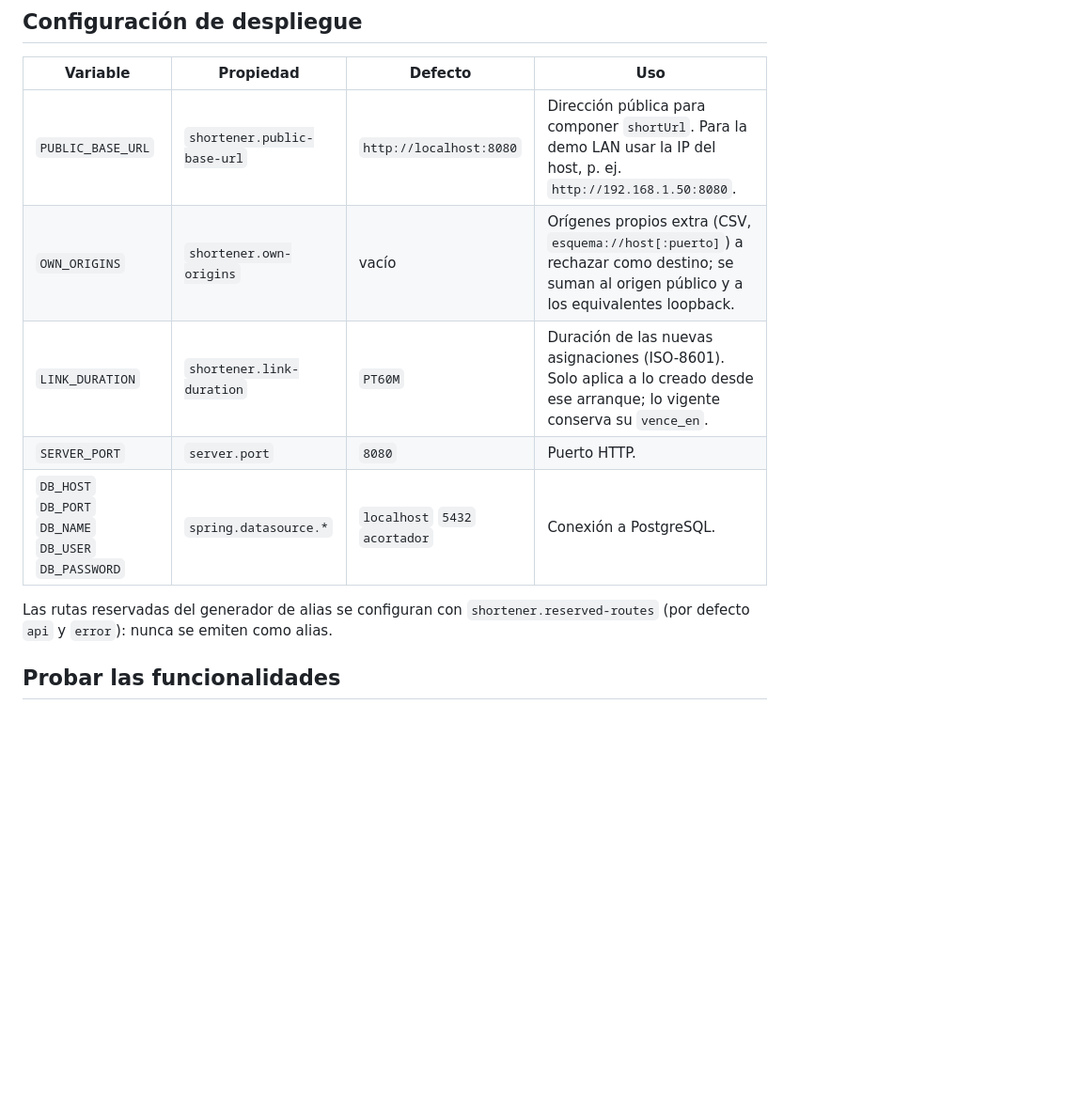
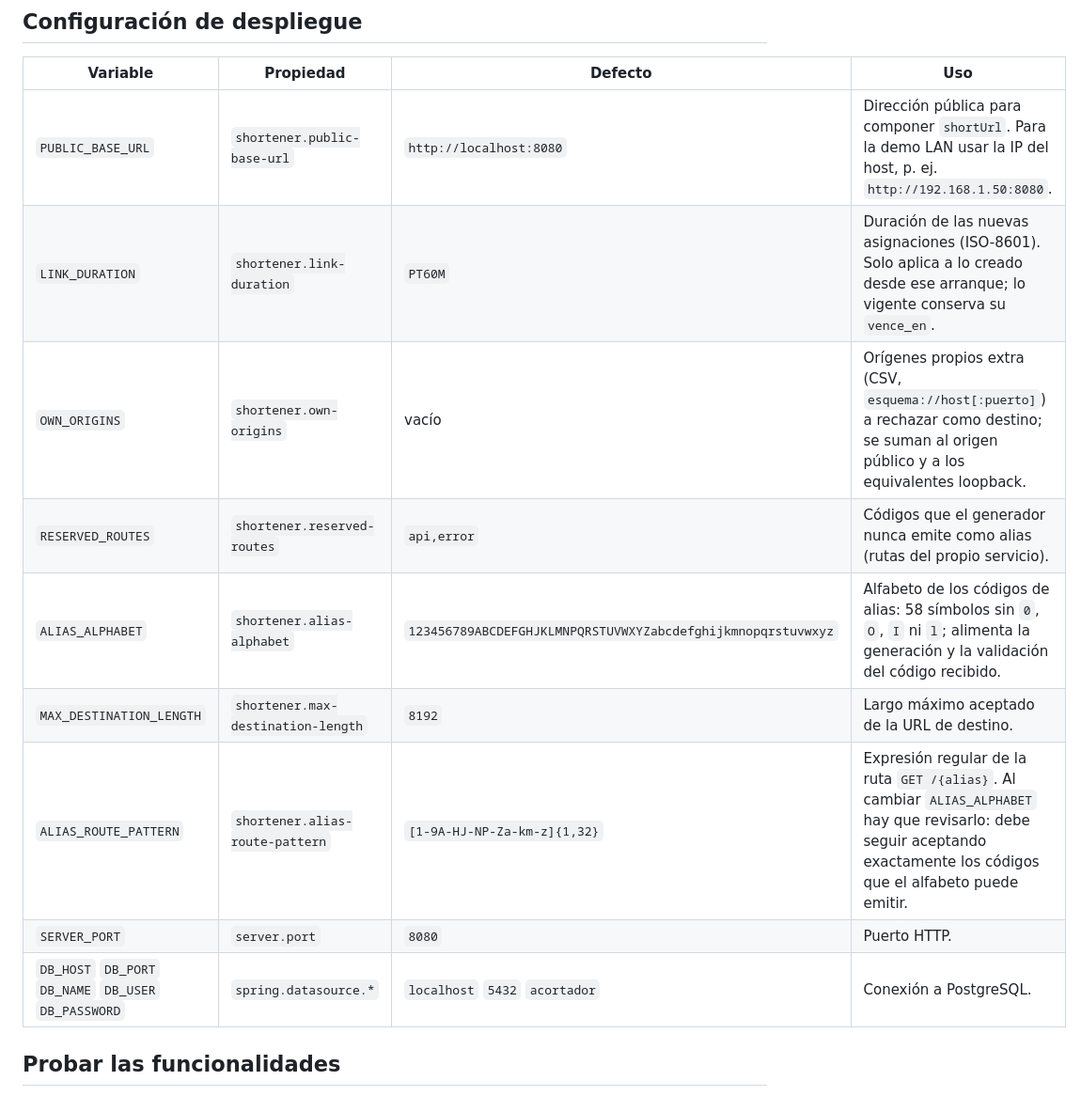
Before and after one commit to SpendIce/PP6-TPIntegrador, a Markdown page: README.md, the part around the change. Shown at 94% size. Drawn GitHub-style; blank space fills up the shorter version.

Commit message:
docs: completar las claves del bloque shortener en la tabla de configuración del README (issue 15)

```diff
--- a/README.md
+++ b/README.md
@@ -120,14 +120,14 @@ configuración abajo.
 | Variable | Propiedad | Defecto | Uso |
 | --- | --- | --- | --- |
 | `PUBLIC_BASE_URL` | `shortener.public-base-url` | `http://localhost:8080` | Dirección pública para componer `shortUrl`. Para la demo LAN usar la IP del host, p. ej. `http://192.168.1.50:8080`. |
+| `LINK_DURATION` | `shortener.link-duration` | `PT60M` | Duración de las nuevas asignaciones (ISO-8601). Solo aplica a lo creado desde ese arranque; lo vigente conserva su `vence_en`. |
 | `OWN_ORIGINS` | `shortener.own-origins` | vacío | Orígenes propios extra (CSV, `esquema://host[:puerto]`) a rechazar como destino; se suman al origen público y a los equivalentes loopback. |
-| `LINK_DURATION` | `shortener.link-duration` | `PT60M` | Duración de las nuevas asignaciones (ISO-8601). Solo aplica a lo creado desde ese arranque; lo vigente conserva su `vence_en`. |
+| `RESERVED_ROUTES` | `shortener.reserved-routes` | `api,error` | Códigos que el generador nunca emite como alias (rutas del propio servicio). |
+| `ALIAS_ALPHABET` | `shortener.alias-alphabet` | `123456789ABCDEFGHJKLMNPQRSTUVWXYZabcdefghijkmnopqrstuvwxyz` | Alfabeto de los códigos de alias: 58 símbolos sin `0`, `O`, `I` ni `l`; alimenta la generación y la validación del código recibido. |
+| `MAX_DESTINATION_LENGTH` | `shortener.max-destination-length` | `8192` | Largo máximo aceptado de la URL de destino. |
+| `ALIAS_ROUTE_PATTERN` | `shortener.alias-route-pattern` | `[1-9A-HJ-NP-Za-km-z]{1,32}` | Expresión regular de la ruta `GET /{alias}`. Al cambiar `ALIAS_ALPHABET` hay que revisarlo: debe seguir aceptando exactamente los códigos que el alfabeto puede emitir. |
 | `SERVER_PORT` | `server.port` | `8080` | Puerto HTTP. |
 | `DB_HOST` `DB_PORT` `DB_NAME` `DB_USER` `DB_PASSWORD` | `spring.datasource.*` | `localhost` `5432` `acortador` | Conexión a PostgreSQL. |
-
-Las rutas reservadas del generador de alias se configuran con
-`shortener.reserved-routes` (por defecto `api` y `error`): nunca se
-emiten como alias.
 
 ## Probar las funcionalidades
 
```
